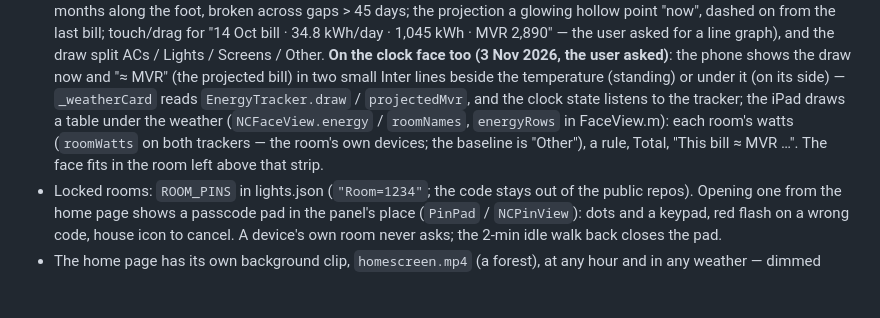
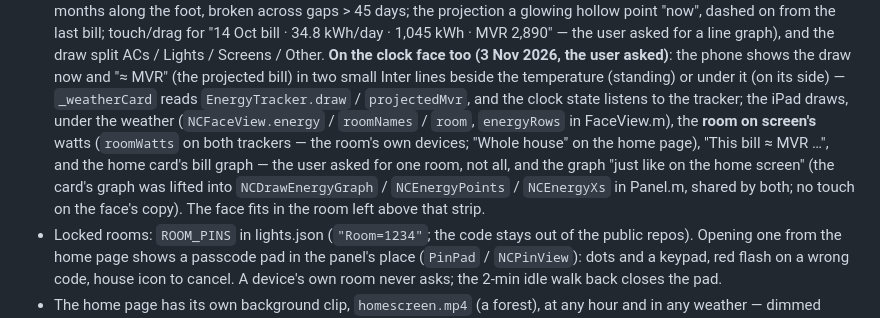
Before and after one commit to marcoazeem/night-clock, a Markdown page: CLAUDE.md, the part around the change. Rendered like a GitHub page; blank space fills up the shorter version.

Commit message:
Notes: the iPad face shows one room's draw, the bill and its graph

```diff
--- a/CLAUDE.md
+++ b/CLAUDE.md
@@ -300,10 +300,14 @@ app builds fine but the lights panel silently disappears.
   the phone shows the draw now and "≈ MVR" (the projected bill) in two
   small Inter lines beside the temperature (standing) or under it (on its
   side) — `_weatherCard` reads `EnergyTracker.draw` / `projectedMvr`, and
-  the clock state listens to the tracker; the iPad draws a table under the
-  weather (`NCFaceView.energy` / `roomNames`, `energyRows` in FaceView.m):
-  each room's watts (`roomWatts` on both trackers — the room's own
-  devices; the baseline is "Other"), a rule, Total, "This bill ≈ MVR …".
+  the clock state listens to the tracker; the iPad draws, under the
+  weather (`NCFaceView.energy` / `roomNames` / `room`, `energyRows` in
+  FaceView.m), the **room on screen's** watts (`roomWatts` on both
+  trackers — the room's own devices; "Whole house" on the home page),
+  "This bill ≈ MVR …", and the home card's bill graph — the user asked
+  for one room, not all, and the graph "just like on the home screen"
+  (the card's graph was lifted into `NCDrawEnergyGraph` / `NCEnergyPoints`
+  / `NCEnergyXs` in Panel.m, shared by both; no touch on the face's copy).
   The face fits in the room left above that strip.
 - Locked rooms: `ROOM_PINS` in lights.json (`"Room=1234"`; the
   code stays out of the public repos). Opening one from the home page shows
```
